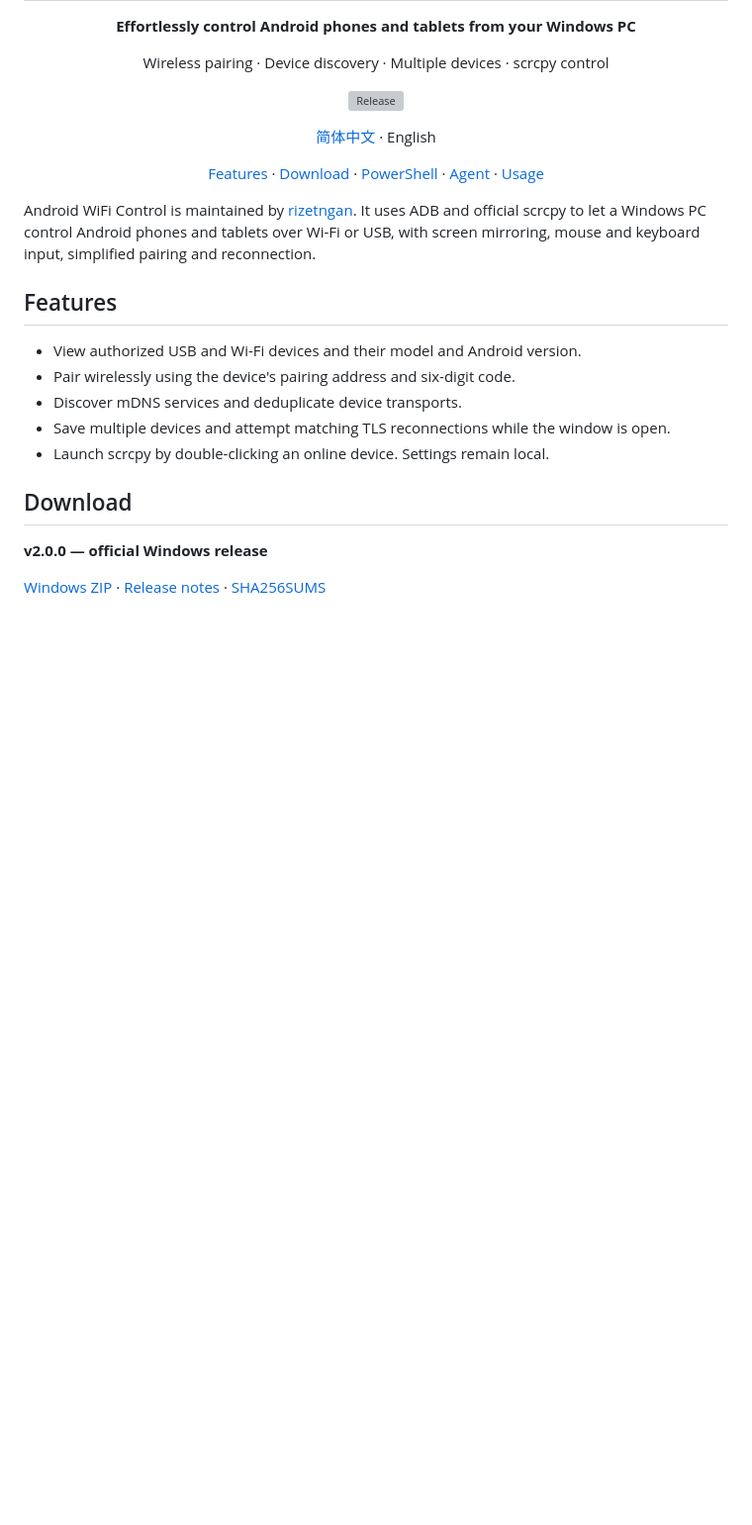
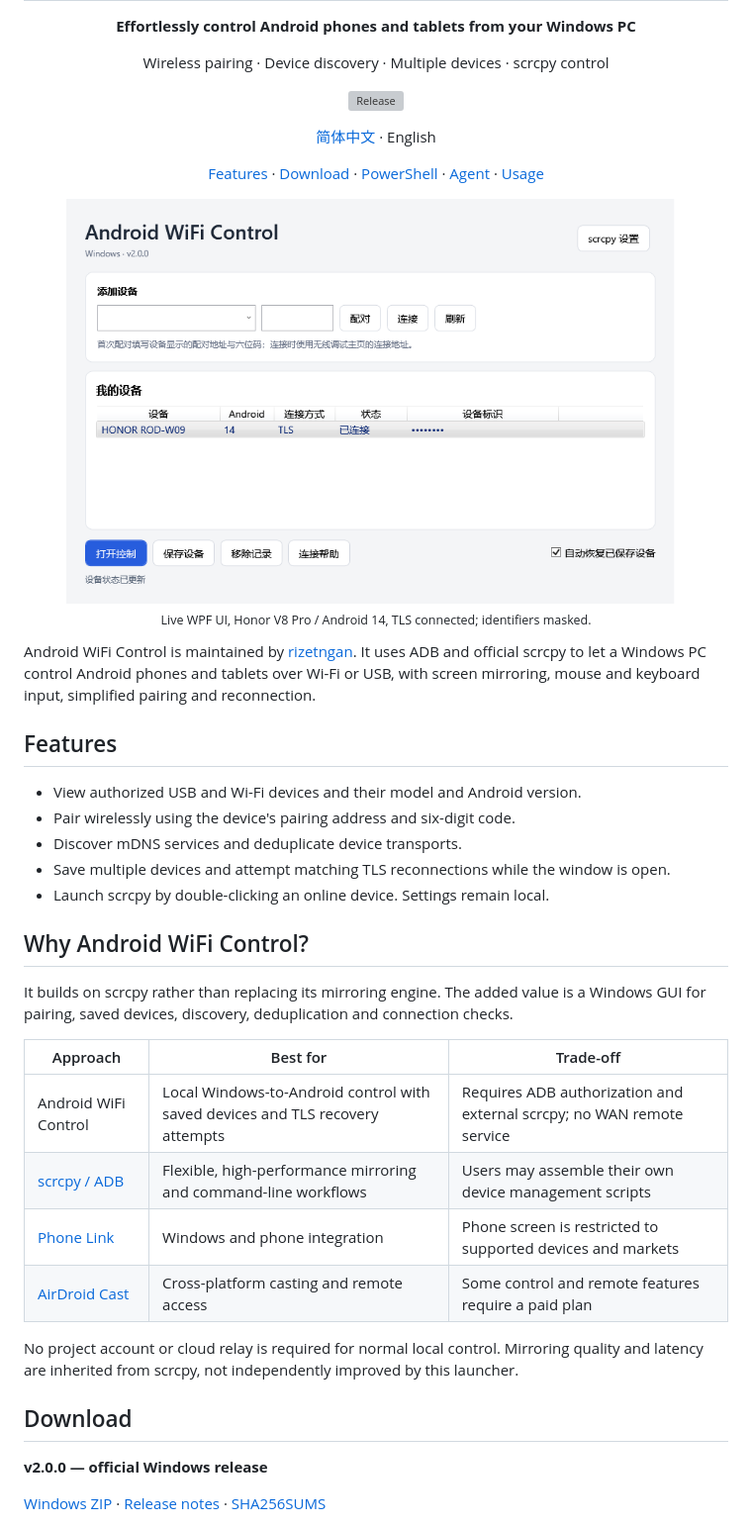
Before and after one commit to rizetngan/android-wifi-control, a Markdown page: README.en.md, the part around the change. Shown at 99% size. Rendered like a GitHub page; pictures changed too: docs/media/windows-device-manager.png (added); blank space fills up the shorter version; grey boxes are pictures that could not be loaded.

Commit message:
docs: illustrate Windows-to-Android control and compare alternatives

```diff
--- a/README.en.md
+++ b/README.en.md
@@ -14,6 +14,8 @@ Wireless pairing · Device discovery · Multiple devices · scrcpy control
 
 </div>
 
+<p align="center"><img src="docs/media/windows-device-manager.png" width="88%" alt="Actual v2.0.0 Windows UI with an authorized Honor tablet"><br><sub>Live WPF UI, Honor V8 Pro / Android 14, TLS connected; identifiers masked.</sub></p>
+
 Android WiFi Control is maintained by [rizetngan](https://github.com/rizetngan). It uses ADB and official scrcpy to let a Windows PC control Android phones and tablets over Wi-Fi or USB, with screen mirroring, mouse and keyboard input, simplified pairing and reconnection.
 
 ## Features
@@ -23,6 +25,19 @@ Android WiFi Control is maintained by [rizetngan](https://github.com/rizetngan).
 - Discover mDNS services and deduplicate device transports.
 - Save multiple devices and attempt matching TLS reconnections while the window is open.
 - Launch scrcpy by double-clicking an online device. Settings remain local.
+
+## Why Android WiFi Control?
+
+It builds on scrcpy rather than replacing its mirroring engine. The added value is a Windows GUI for pairing, saved devices, discovery, deduplication and connection checks.
+
+| Approach | Best for | Trade-off |
+| --- | --- | --- |
+| Android WiFi Control | Local Windows-to-Android control with saved devices and TLS recovery attempts | Requires ADB authorization and external scrcpy; no WAN remote service |
+| [scrcpy / ADB](https://github.com/Genymobile/scrcpy) | Flexible, high-performance mirroring and command-line workflows | Users may assemble their own device management scripts |
+| [Phone Link](https://support.microsoft.com/en-us/windows/apps/phonelink/setting-up-and-using-phone-screen-in-the-phone-link) | Windows and phone integration | Phone screen is restricted to supported devices and markets |
+| [AirDroid Cast](https://www.airdroid.com/guide/cast/) | Cross-platform casting and remote access | Some control and remote features require a paid plan |
+
+No project account or cloud relay is required for normal local control. Mirroring quality and latency are inherited from scrcpy, not independently improved by this launcher.
 
 ## Download
 
```
Also changed, not shown: README.md (+35 -1 lines), 2 other files.
